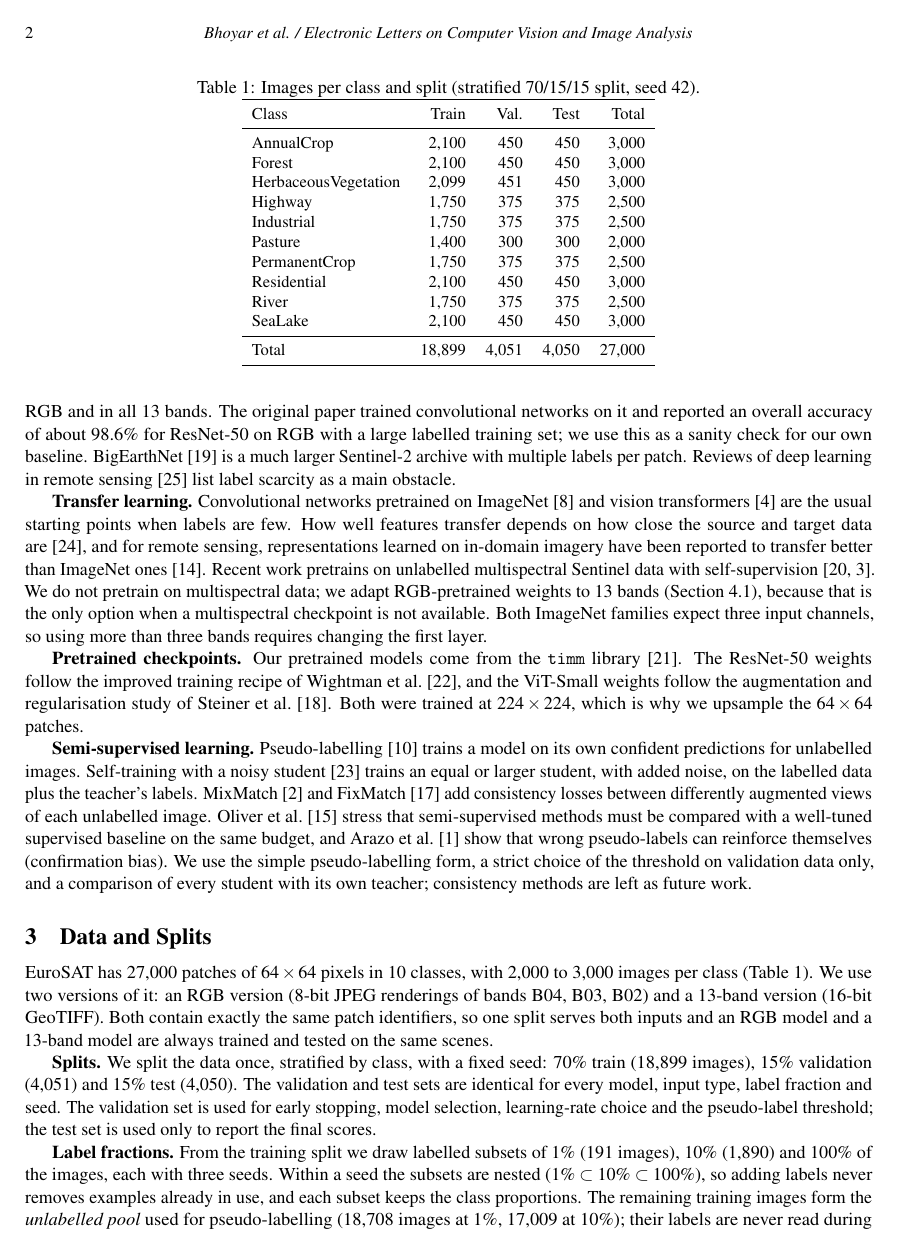
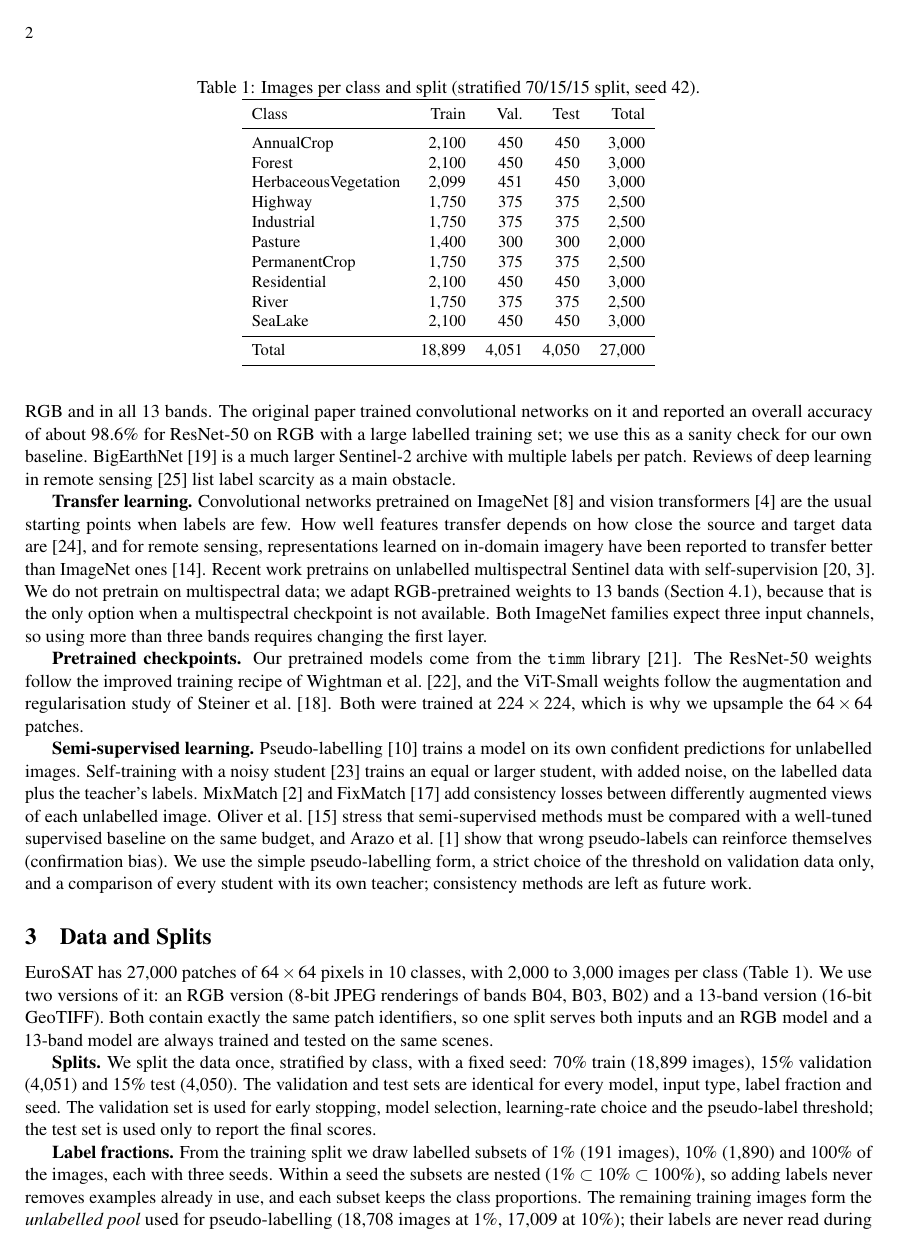
Before and after one commit to ISHANT57/p21, a LaTeX document (report/main.tex): page 2 of 12. Compiled offline with pdfLaTeX.

Commit message:
docs(report): remove the author running head from later pages (page numbers stay)

```diff
--- a/report/main.tex
+++ b/report/main.tex
@@ -20,11 +20,10 @@
 \newcommand{\figdir}{../results/figures}
 \newcommand{\tabdir}{../results/tables}
 
-% Running head: page 1 carries the journal name only; later pages carry "author et al. / journal" with the page
-% number on the outer edge (left on even pages, right on odd pages), as in the template.
+% Running head: page 1 carries the journal name only; later pages carry only the page number on the outer edge
+% (left on even pages, right on odd pages), as in the template.
 \pagestyle{fancy}
 \fancyhf{}
-\fancyhead[CE,CO]{\small\itshape Bhoyar et al. / Electronic Letters on Computer Vision and Image Analysis}
 \fancyhead[LE,RO]{\small\thepage}
 \renewcommand{\headrulewidth}{0pt}
 \fancypagestyle{plain}{\fancyhf{}\fancyhead[C]{\small\itshape Electronic Letters on Computer Vision and Image Analysis}%
```
